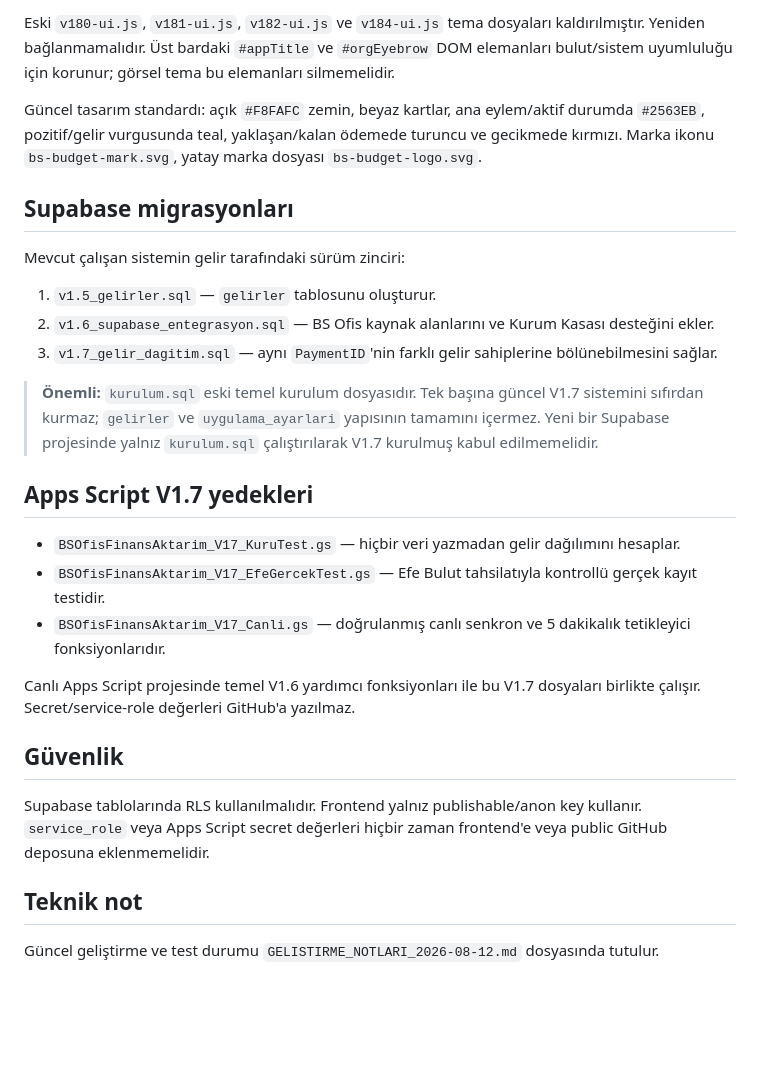
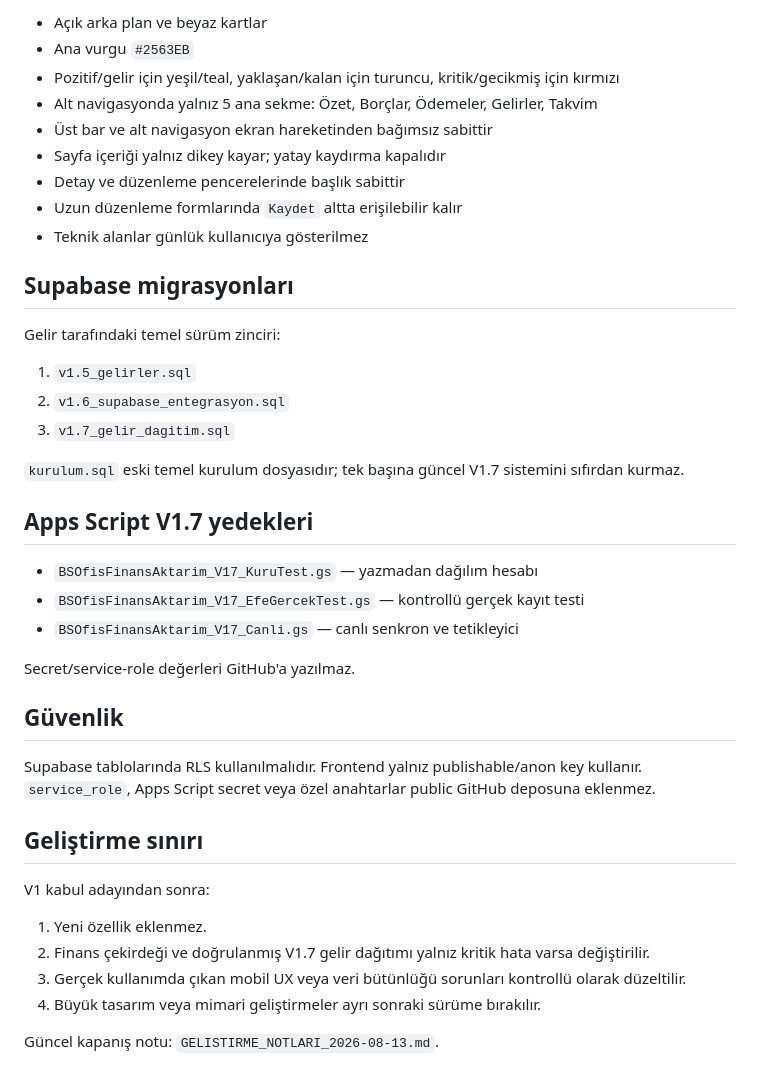
Before and after one commit to syalciners/kurum-finans-asistanim, a Markdown page: README.md, the part around one of its changes. GitHub-like rendering; blank space fills up the shorter version.

```diff
--- a/README.md
+++ b/README.md
@@ -42,30 +71,43 @@ Görsel mimari 12.08.2026 tarihinde sadeleştirilmiştir. Marka ve tema artık
 
-Eski `v180-ui.js`, `v181-ui.js`, `v182-ui.js` ve `v184-ui.js` tema dosyaları kaldırılmıştır. Yeniden bağlanmamalıdır. Üst bardaki `#appTitle` ve `#orgEyebrow` DOM elemanları bulut/sistem uyumluluğu için korunur; görsel tema bu elemanları silmemelidir.
-
-Güncel tasarım standardı: açık `#F8FAFC` zemin, beyaz kartlar, ana eylem/aktif durumda `#2563EB`, pozitif/gelir vurgusunda teal, yaklaşan/kalan ödemede turuncu ve gecikmede kırmızı. Marka ikonu `bs-budget-mark.svg`, yatay marka dosyası `bs-budget-logo.svg`.
+- Açık arka plan ve beyaz kartlar
+- Ana vurgu `#2563EB`
+- Pozitif/gelir için yeşil/teal, yaklaşan/kalan için turuncu, kritik/gecikmiş için kırmızı
+- Alt navigasyonda yalnız 5 ana sekme: Özet, Borçlar, Ödemeler, Gelirler, Takvim
+- Üst bar ve alt navigasyon ekran hareketinden bağımsız sabittir
+- Sayfa içeriği yalnız dikey kayar; yatay kaydırma kapalıdır
+- Detay ve düzenleme pencerelerinde başlık sabittir
+- Uzun düzenleme formlarında `Kaydet` altta erişilebilir kalır
+- Teknik alanlar günlük kullanıcıya gösterilmez
 
 ## Supabase migrasyonları
 
-Mevcut çalışan sistemin gelir tarafındaki sürüm zinciri:
+Gelir tarafındaki temel sürüm zinciri:
 
-1. `v1.5_gelirler.sql` — `gelirler` tablosunu oluşturur.
-2. `v1.6_supabase_entegrasyon.sql` — BS Ofis kaynak alanlarını ve Kurum Kasası desteğini ekler.
-3. `v1.7_gelir_dagitim.sql` — aynı `PaymentID`'nin farklı gelir sahiplerine bölünebilmesini sağlar.
+1. `v1.5_gelirler.sql`
+2. `v1.6_supabase_entegrasyon.sql`
+3. `v1.7_gelir_dagitim.sql`
 
-> **Önemli:** `kurulum.sql` eski temel kurulum dosyasıdır. Tek başına güncel V1.7 sistemini sıfırdan kurmaz; `gelirler` ve `uygulama_ayarlari` yapısının tamamını içermez. Yeni bir Supabase projesinde yalnız `kurulum.sql` çalıştırılarak V1.7 kurulmuş kabul edilmemelidir.
+`kurulum.sql` eski temel kurulum dosyasıdır; tek başına güncel V1.7 sistemini sıfırdan kurmaz.
 
 ## Apps Script V1.7 yedekleri
 
-- `BSOfisFinansAktarim_V17_KuruTest.gs` — hiçbir veri yazmadan gelir dağılımını hesaplar.
-- `BSOfisFinansAktarim_V17_EfeGercekTest.gs` — Efe Bulut tahsilatıyla kontrollü gerçek kayıt testidir.
-- `BSOfisFinansAktarim_V17_Canli.gs` — doğrulanmış canlı senkron ve 5 dakikalık tetikleyici fonksiyonlarıdır.
+- `BSOfisFinansAktarim_V17_KuruTest.gs` — yazmadan dağılım hesabı
+- `BSOfisFinansAktarim_V17_EfeGercekTest.gs` — kontrollü gerçek kayıt testi
+- `BSOfisFinansAktarim_V17_Canli.gs` — canlı senkron ve tetikleyici
 
-Canlı Apps Script projesinde temel V1.6 yardımcı fonksiyonları ile bu V1.7 dosyaları birlikte çalışır. Secret/service-role değerleri GitHub'a yazılmaz.
+Secret/service-role değerleri GitHub'a yazılmaz.
 
 ## Güvenlik
 
-Supabase tablolarında RLS kullanılmalıdır. Frontend yalnız publishable/anon key kullanır. `service_role` veya Apps Script secret değerleri hiçbir zaman frontend'e veya public GitHub deposuna eklenmemelidir.
+Supabase tablolarında RLS kullanılmalıdır. Frontend yalnız publishable/anon key kullanır. `service_role`, Apps Script secret veya özel anahtarlar public GitHub deposuna eklenmez.
 
-## Teknik not
+## Geliştirme sınırı
 
-Güncel geliştirme ve test durumu `GELISTIRME_NOTLARI_2026-08-12.md` dosyasında tutulur.
+V1 kabul adayından sonra:
+
+1. Yeni özellik eklenmez.
+2. Finans çekirdeği ve doğrulanmış V1.7 gelir dağıtımı yalnız kritik hata varsa değiştirilir.
+3. Gerçek kullanımda çıkan mobil UX veya veri bütünlüğü sorunları kontrollü olarak düzeltilir.
+4. Büyük tasarım veya mimari geliştirmeler ayrı sonraki sürüme bırakılır.
+
+Güncel kapanış notu: `GELISTIRME_NOTLARI_2026-08-13.md`.
```
Also changed, not shown: other parts of README.md (+38 -9 lines).
